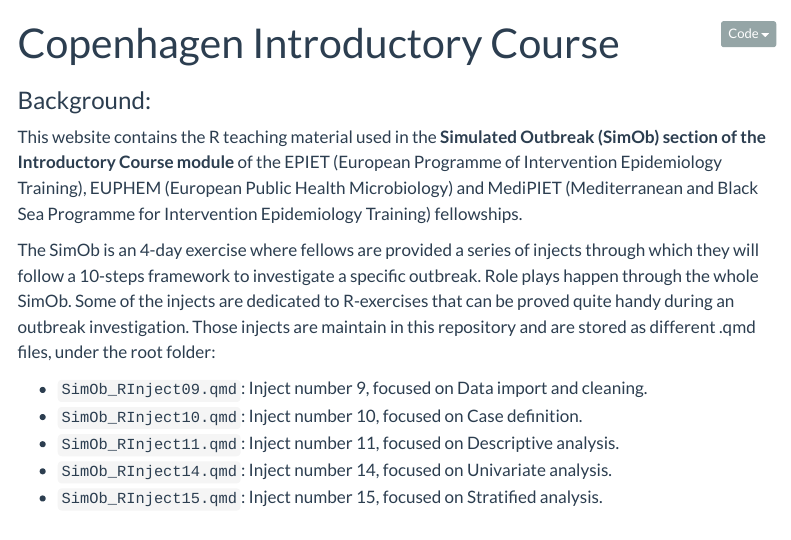
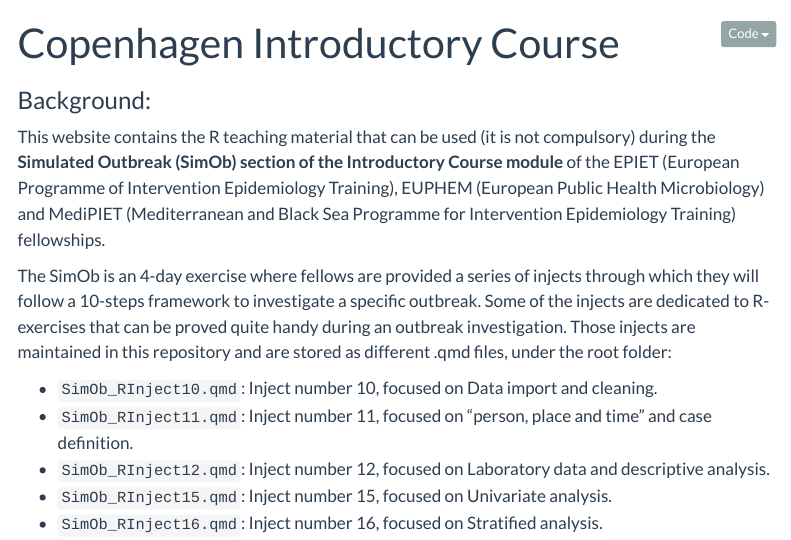
Before and after one commit to lizacoyer/IntroCourse_inCop, a Quarto document (index.qmd): the page in a window 1100 px wide, from its top. Rendered offline with R 4.5, knitr and Pandoc in place of Quarto, with nearby package versions; menus at the side of the page are left out.

Commit message:
Changing text to make it more general and not specific to a cohort year.

```diff
--- a/index.qmd
+++ b/index.qmd
@@ -4,14 +4,14 @@
 
 ### Background:
 
-This website contains the R teaching material used in the **Simulated Outbreak (SimOb) section of the Introductory Course module** of the EPIET (European Programme of Intervention Epidemiology Training), EUPHEM (European Public Health Microbiology) and MediPIET (Mediterranean and Black Sea Programme for Intervention Epidemiology Training) fellowships.
+This website contains the R teaching material that can be used (it is not compulsory) during the **Simulated Outbreak (SimOb) section of the Introductory Course module** of the EPIET (European Programme of Intervention Epidemiology Training), EUPHEM (European Public Health Microbiology) and MediPIET (Mediterranean and Black Sea Programme for Intervention Epidemiology Training) fellowships.
 
-The SimOb is an 4-day exercise where fellows are provided a series of injects through which they will follow a 10-steps framework to investigate a specific outbreak. Role plays happen through the whole SimOb. Some of the injects are dedicated to R-exercises that can be proved quite handy during an outbreak investigation. Those injects are maintain in this repository and are stored as different .qmd files, under the root folder:
+The SimOb is an 4-day exercise where fellows are provided a series of injects through which they will follow a 10-steps framework to investigate a specific outbreak. Some of the injects are dedicated to R-exercises that can be proved quite handy during an outbreak investigation. Those injects are maintained in this repository and are stored as different .qmd files, under the root folder:
 
--   `SimOb_RInject09.qmd`: Inject number 9, focused on Data import and cleaning.
--   `SimOb_RInject10.qmd`: Inject number 10, focused on Case definition.
--   `SimOb_RInject11.qmd`: Inject number 11, focused on Descriptive analysis.
--   `SimOb_RInject14.qmd`: Inject number 14, focused on Univariate analysis.
--   `SimOb_RInject15.qmd`: Inject number 15, focused on Stratified analysis.
+-   `SimOb_RInject10.qmd`: Inject number 10, focused on Data import and cleaning.
+-   `SimOb_RInject11.qmd`: Inject number 11, focused on "person, place and time" and case definition.
+-   `SimOb_RInject12.qmd`: Inject number 12, focused on Laboratory data and descriptive analysis.
+-   `SimOb_RInject15.qmd`: Inject number 15, focused on Univariate analysis.
+-   `SimOb_RInject16.qmd`: Inject number 16, focused on Stratified analysis.
 
 #
```
Also changed, not shown: SimOb_RInject09.qmd (+2 -2 lines).
